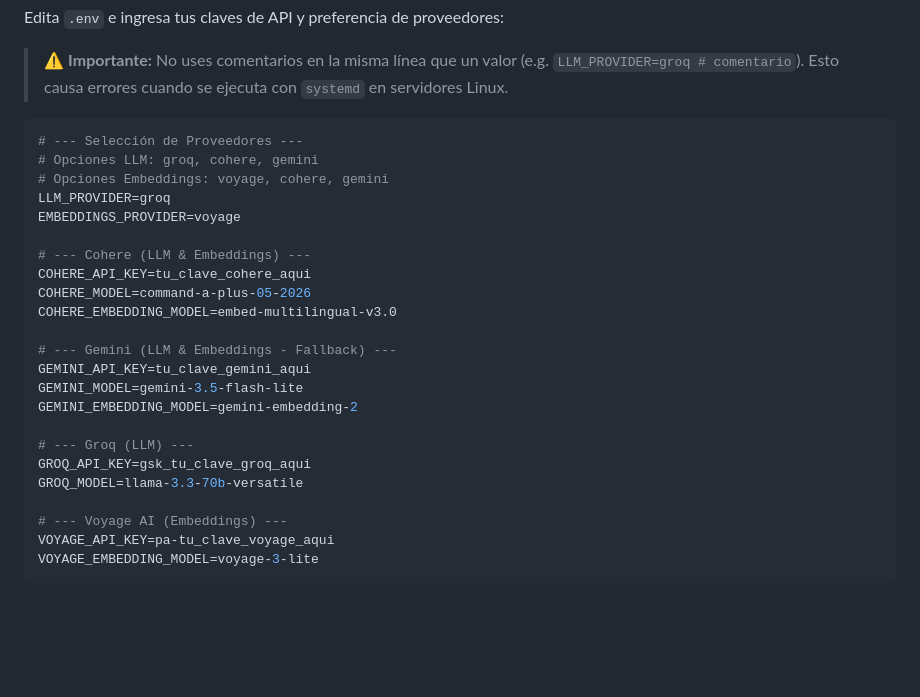
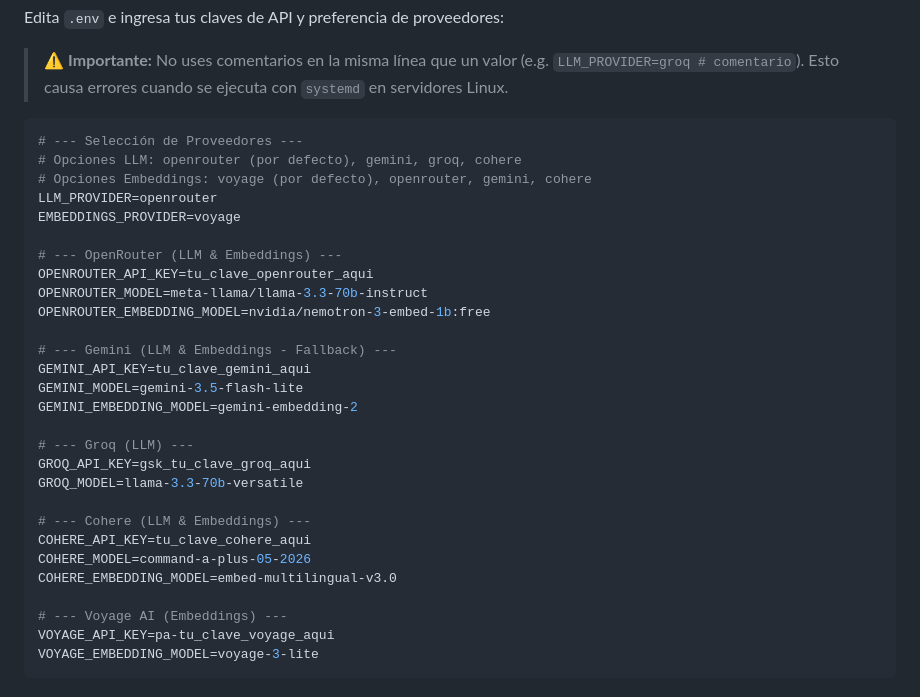
Before and after one commit to ECjhonny/NovaGPU, a Markdown page: README.md, the part around one of its changes. GitHub-like rendering; blank space fills up the shorter version.

````diff
--- a/README.md
+++ b/README.md
@@ -260,15 +265,15 @@ Edita `.env` e ingresa tus claves de API y preferencia de proveedores:
 
 ```env
 # --- Selección de Proveedores ---
-# Opciones LLM: groq, cohere, gemini
-# Opciones Embeddings: voyage, cohere, gemini
-LLM_PROVIDER=groq
+# Opciones LLM: openrouter (por defecto), gemini, groq, cohere
+# Opciones Embeddings: voyage (por defecto), openrouter, gemini, cohere
+LLM_PROVIDER=openrouter
 EMBEDDINGS_PROVIDER=voyage
 
-# --- Cohere (LLM & Embeddings) ---
-COHERE_API_KEY=tu_clave_cohere_aqui
-COHERE_MODEL=command-a-plus-05-2026
-COHERE_EMBEDDING_MODEL=embed-multilingual-v3.0
+# --- OpenRouter (LLM & Embeddings) ---
+OPENROUTER_API_KEY=tu_clave_openrouter_aqui
+OPENROUTER_MODEL=meta-llama/llama-3.3-70b-instruct
+OPENROUTER_EMBEDDING_MODEL=nvidia/nemotron-3-embed-1b:free
 
 # --- Gemini (LLM & Embeddings - Fallback) ---
 GEMINI_API_KEY=tu_clave_gemini_aqui
@@ -278,6 +283,11 @@ GEMINI_EMBEDDING_MODEL=gemini-embedding-2
 # --- Groq (LLM) ---
 GROQ_API_KEY=gsk_tu_clave_groq_aqui
 GROQ_MODEL=llama-3.3-70b-versatile
+
+# --- Cohere (LLM & Embeddings) ---
+COHERE_API_KEY=tu_clave_cohere_aqui
+COHERE_MODEL=command-a-plus-05-2026
+COHERE_EMBEDDING_MODEL=embed-multilingual-v3.0
 
 # --- Voyage AI (Embeddings) ---
 VOYAGE_API_KEY=pa-tu_clave_voyage_aqui
````
Also changed, not shown: other parts of README.md (+18 -13 lines).
